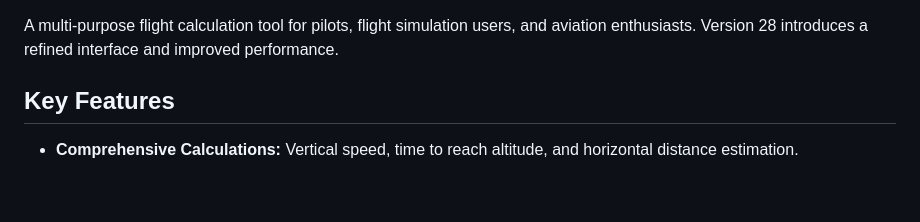
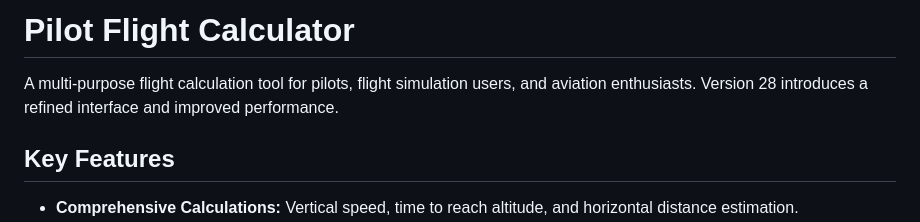
Before and after one commit to SanMein/Pilot_Flight_Calculator, a Markdown page: README.md, the part around one of its changes. Rendered like a GitHub page; blank space fills up the shorter version.

```diff
--- a/README.md
+++ b/README.md
@@ -1,3 +1,5 @@
+# Pilot Flight Calculator
+
 A multi-purpose flight calculation tool for pilots, flight simulation users, and aviation enthusiasts. Version 28 introduces a refined interface and improved performance.
 
 ## Key Features
```
Also changed, not shown: other parts of README.md (+4 -4 lines).
